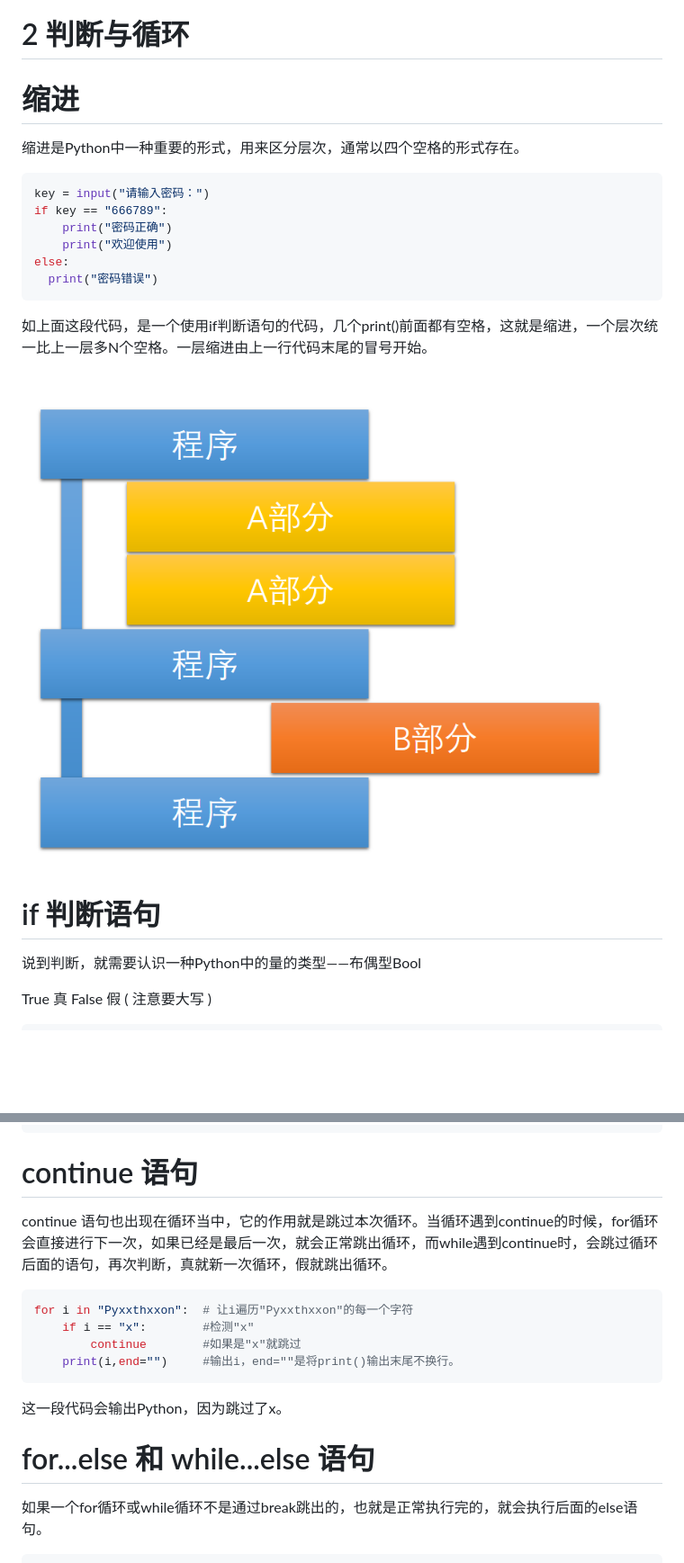
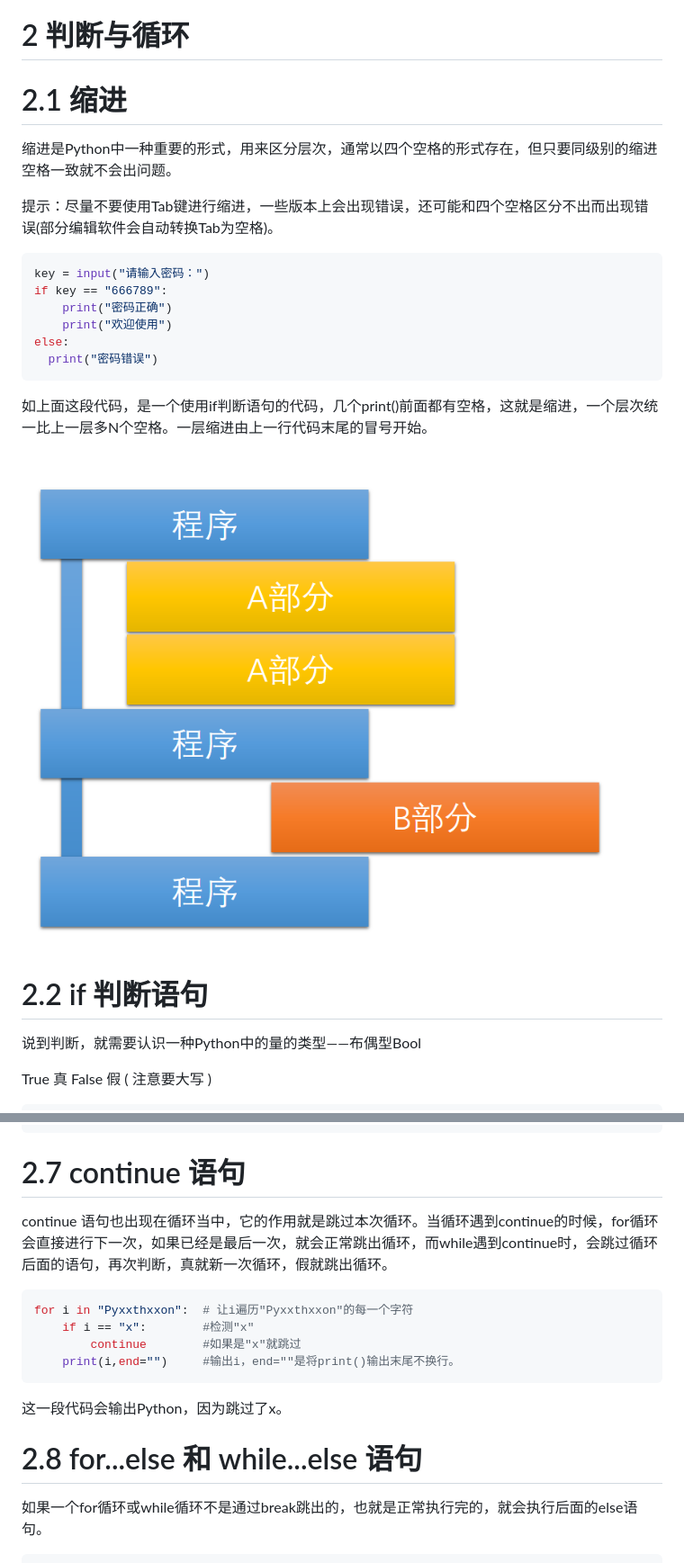
Before and after one commit to geng-cr/geng-cr.github.io, a Markdown page: Python入门/2 判断与循环.md, 2 parts joined by grey strips. Shown at 90% size. GitHub-like rendering; blank space fills up the shorter version.

````diff
--- a/Python入门/2 判断与循环.md
+++ b/Python入门/2 判断与循环.md
@@ -1,8 +1,10 @@
 # 2 判断与循环
 
-# 缩进
+# 2.1 缩进
 
-缩进是Python中一种重要的形式，用来区分层次，通常以四个空格的形式存在。
+缩进是Python中一种重要的形式，用来区分层次，通常以四个空格的形式存在，但只要同级别的缩进空格一致就不会出问题。
+
+提示：尽量不要使用Tab键进行缩进，一些版本上会出现错误，还可能和四个空格区分不出而出现错误(部分编辑软件会自动转换Tab为空格)。
 
 ```python
 key = input("请输入密码：")
@@ -21,5 +23,5 @@ else:
 
-# if 判断语句
+# 2.2 if 判断语句
 
 说到判断，就需要认识一种Python中的量的类型——布偶型Bool
 
@@ -193,7 +195,7 @@ for i in range(10):
 7
 ```
 
-# continue 语句
+# 2.7 continue 语句
 
 continue 语句也出现在循环当中，它的作用就是跳过本次循环。当循环遇到continue的时候，for循环会直接进行下一次，如果已经是最后一次，就会正常跳出循环，而while遇到continue时，会跳过循环后面的语句，再次判断，真就新一次循环，假就跳出循环。
 
@@ -206,7 +208,7 @@ for i in "Pyxxthxxon":  # 让i遍历"Pyxxthxxon"的每一个字符
 
 这一段代码会输出Python，因为跳过了x。
 
-# for...else 和 while...else 语句
+# 2.8 for...else 和 while...else 语句
 
 如果一个for循环或while循环不是通过break跳出的，也就是正常执行完的，就会执行后面的else语句。
 
````
Also changed, not shown: other parts of Python入门/2 判断与循环.md (+8 -8 lines).
